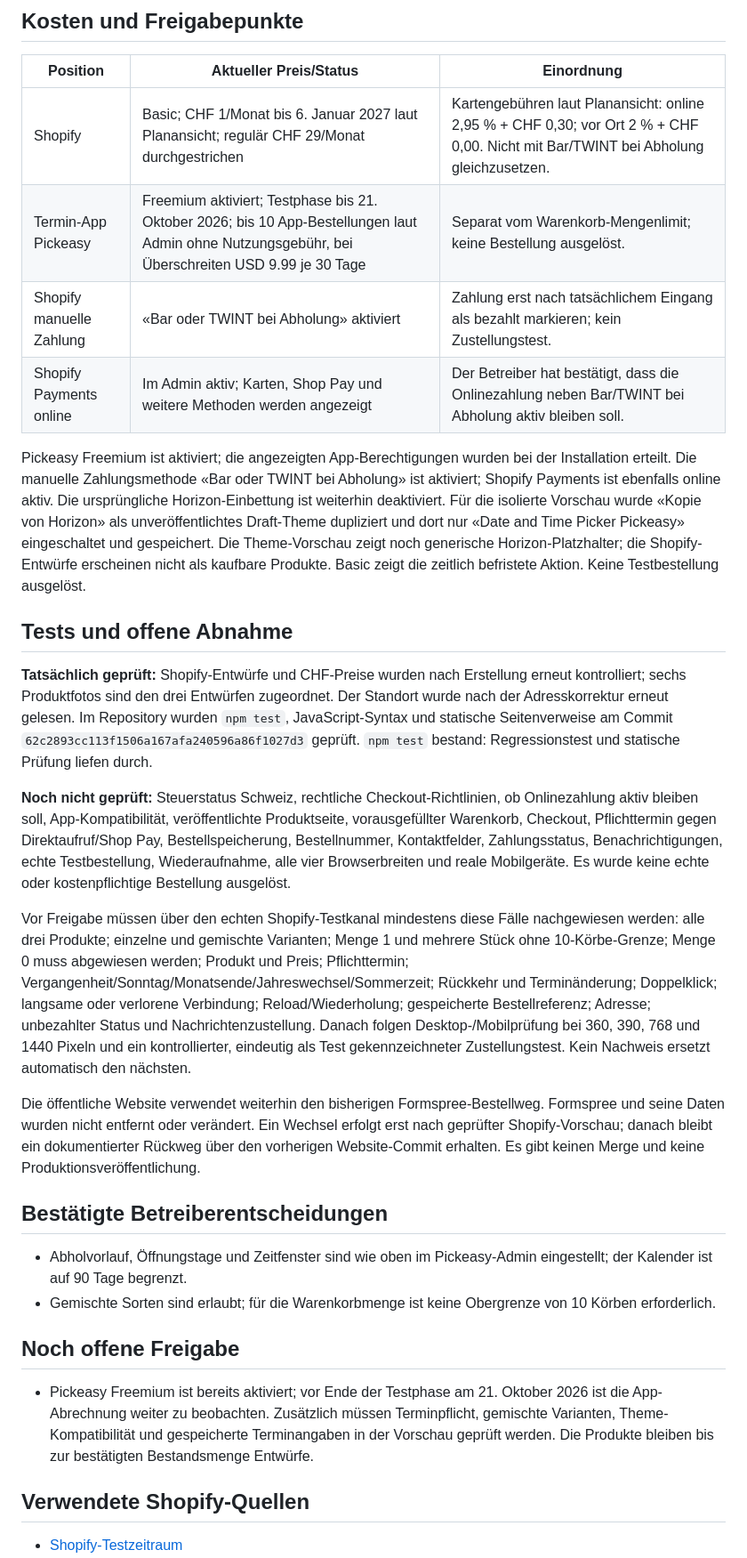
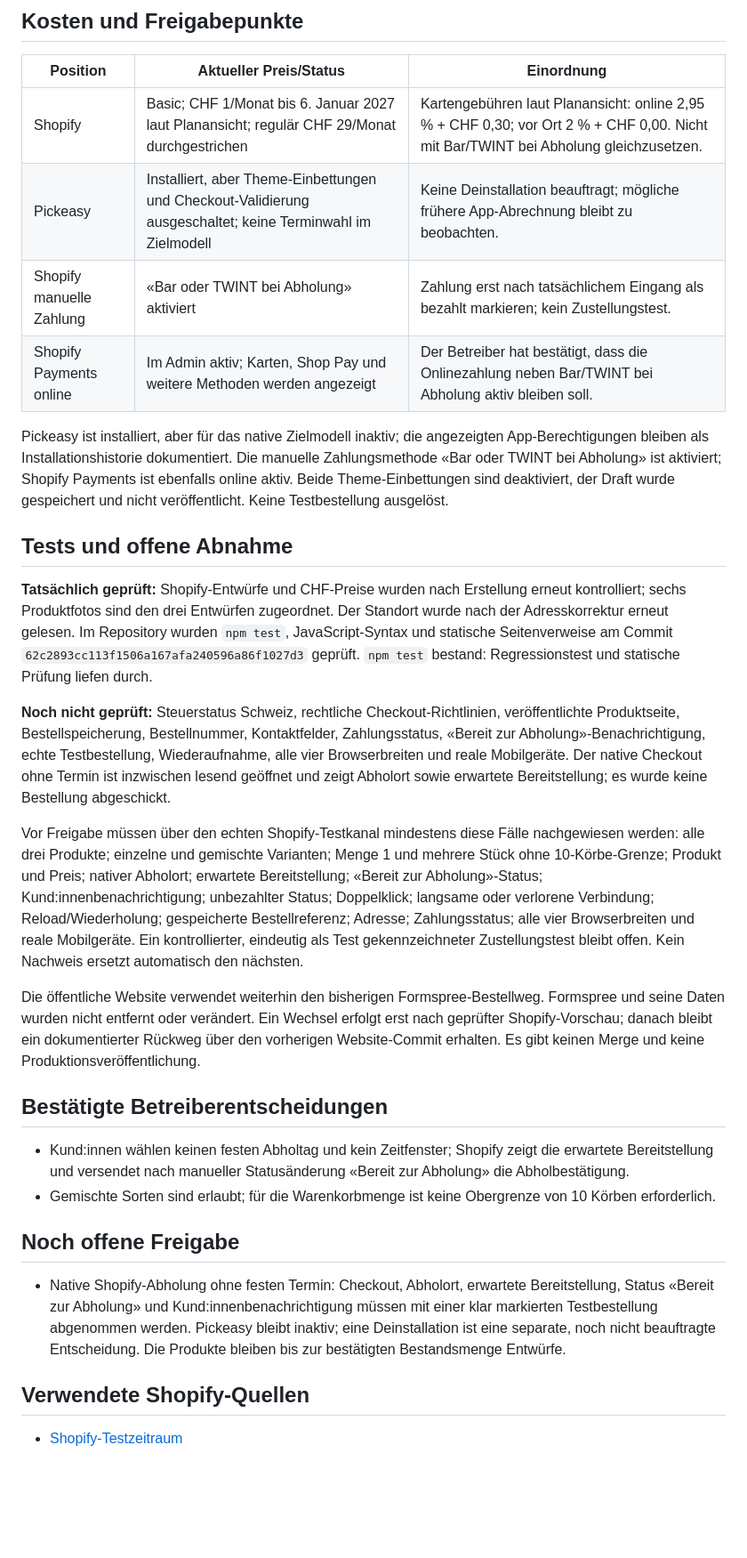
Before and after one commit to travellerswiss01/biottoslaedeli.ch, a Markdown page: docs/shopify-pickup-integration.md, the part around one of its changes. Shown at 89% size. Drawn GitHub-style; blank space fills up the shorter version.

Commit message:
docs: switch pickup workflow to native ready notification

```diff
--- a/docs/shopify-pickup-integration.md
+++ b/docs/shopify-pickup-integration.md
@@ -78,30 +82,30 @@ Diese Schritte gelten erst, nachdem App, Standort, Zahlungsart, Kundenmitteilung
 | Position | Aktueller Preis/Status | Einordnung |
 |---|---|---|
 | Shopify | Basic; CHF 1/Monat bis 6. Januar 2027 laut Planansicht; regulär CHF 29/Monat durchgestrichen | Kartengebühren laut Planansicht: online 2,95 % + CHF 0,30; vor Ort 2 % + CHF 0,00. Nicht mit Bar/TWINT bei Abholung gleichzusetzen. |
-| Termin-App Pickeasy | Freemium aktiviert; Testphase bis 21. Oktober 2026; bis 10 App-Bestellungen laut Admin ohne Nutzungsgebühr, bei Überschreiten USD 9.99 je 30 Tage | Separat vom Warenkorb-Mengenlimit; keine Bestellung ausgelöst. |
+| Pickeasy | Installiert, aber Theme-Einbettungen und Checkout-Validierung ausgeschaltet; keine Terminwahl im Zielmodell | Keine Deinstallation beauftragt; mögliche frühere App-Abrechnung bleibt zu beobachten. |
 | Shopify manuelle Zahlung | «Bar oder TWINT bei Abholung» aktiviert | Zahlung erst nach tatsächlichem Eingang als bezahlt markieren; kein Zustellungstest. |
 | Shopify Payments online | Im Admin aktiv; Karten, Shop Pay und weitere Methoden werden angezeigt | Der Betreiber hat bestätigt, dass die Onlinezahlung neben Bar/TWINT bei Abholung aktiv bleiben soll. |
 
-Pickeasy Freemium ist aktiviert; die angezeigten App-Berechtigungen wurden bei der Installation erteilt. Die manuelle Zahlungsmethode «Bar oder TWINT bei Abholung» ist aktiviert; Shopify Payments ist ebenfalls online aktiv. Die ursprüngliche Horizon-Einbettung ist weiterhin deaktiviert. Für die isolierte Vorschau wurde «Kopie von Horizon» als unveröffentlichtes Draft-Theme dupliziert und dort nur «Date and Time Picker Pickeasy» eingeschaltet und gespeichert. Die Theme-Vorschau zeigt noch generische Horizon-Platzhalter; die Shopify-Entwürfe erscheinen nicht als kaufbare Produkte. Basic zeigt die zeitlich befristete Aktion. Keine Testbestellung ausgelöst.
+Pickeasy ist installiert, aber für das native Zielmodell inaktiv; die angezeigten App-Berechtigungen bleiben als Installationshistorie dokumentiert. Die manuelle Zahlungsmethode «Bar oder TWINT bei Abholung» ist aktiviert; Shopify Payments ist ebenfalls online aktiv. Beide Theme-Einbettungen sind deaktiviert, der Draft wurde gespeichert und nicht veröffentlicht. Keine Testbestellung ausgelöst.
 
 ## Tests und offene Abnahme
 
 **Tatsächlich geprüft:** Shopify-Entwürfe und CHF-Preise wurden nach Erstellung erneut kontrolliert; sechs Produktfotos sind den drei Entwürfen zugeordnet. Der Standort wurde nach der Adresskorrektur erneut gelesen. Im Repository wurden `npm test`, JavaScript-Syntax und statische Seitenverweise am Commit `62c2893cc113f1506a167afa240596a86f1027d3` geprüft. `npm test` bestand: Regressionstest und statische Prüfung liefen durch.
 
-**Noch nicht geprüft:** Steuerstatus Schweiz, rechtliche Checkout-Richtlinien, ob Onlinezahlung aktiv bleiben soll, App-Kompatibilität, veröffentlichte Produktseite, vorausgefüllter Warenkorb, Checkout, Pflichttermin gegen Direktaufruf/Shop Pay, Bestellspeicherung, Bestellnummer, Kontaktfelder, Zahlungsstatus, Benachrichtigungen, echte Testbestellung, Wiederaufnahme, alle vier Browserbreiten und reale Mobilgeräte. Es wurde keine echte oder kostenpflichtige Bestellung ausgelöst.
+**Noch nicht geprüft:** Steuerstatus Schweiz, rechtliche Checkout-Richtlinien, veröffentlichte Produktseite, Bestellspeicherung, Bestellnummer, Kontaktfelder, Zahlungsstatus, «Bereit zur Abholung»-Benachrichtigung, echte Testbestellung, Wiederaufnahme, alle vier Browserbreiten und reale Mobilgeräte. Der native Checkout ohne Termin ist inzwischen lesend geöffnet und zeigt Abholort sowie erwartete Bereitstellung; es wurde keine Bestellung abgeschickt.
 
-Vor Freigabe müssen über den echten Shopify-Testkanal mindestens diese Fälle nachgewiesen werden: alle drei Produkte; einzelne und gemischte Varianten; Menge 1 und mehrere Stück ohne 10-Körbe-Grenze; Menge 0 muss abgewiesen werden; Produkt und Preis; Pflichttermin; Vergangenheit/Sonntag/Monatsende/Jahreswechsel/Sommerzeit; Rückkehr und Terminänderung; Doppelklick; langsame oder verlorene Verbindung; Reload/Wiederholung; gespeicherte Bestellreferenz; Adresse; unbezahlter Status und Nachrichtenzustellung. Danach folgen Desktop-/Mobilprüfung bei 360, 390, 768 und 1440 Pixeln und ein kontrollierter, eindeutig als Test gekennzeichneter Zustellungstest. Kein Nachweis ersetzt automatisch den nächsten.
+Vor Freigabe müssen über den echten Shopify-Testkanal mindestens diese Fälle nachgewiesen werden: alle drei Produkte; einzelne und gemischte Varianten; Menge 1 und mehrere Stück ohne 10-Körbe-Grenze; Produkt und Preis; nativer Abholort; erwartete Bereitstellung; «Bereit zur Abholung»-Status; Kund:innenbenachrichtigung; unbezahlter Status; Doppelklick; langsame oder verlorene Verbindung; Reload/Wiederholung; gespeicherte Bestellreferenz; Adresse; Zahlungsstatus; alle vier Browserbreiten und reale Mobilgeräte. Ein kontrollierter, eindeutig als Test gekennzeichneter Zustellungstest bleibt offen. Kein Nachweis ersetzt automatisch den nächsten.
 
 Die öffentliche Website verwendet weiterhin den bisherigen Formspree-Bestellweg. Formspree und seine Daten wurden nicht entfernt oder verändert. Ein Wechsel erfolgt erst nach geprüfter Shopify-Vorschau; danach bleibt ein dokumentierter Rückweg über den vorherigen Website-Commit erhalten. Es gibt keinen Merge und keine Produktionsveröffentlichung.
 
 ## Bestätigte Betreiberentscheidungen
 
-- Abholvorlauf, Öffnungstage und Zeitfenster sind wie oben im Pickeasy-Admin eingestellt; der Kalender ist auf 90 Tage begrenzt.
+- Kund:innen wählen keinen festen Abholtag und kein Zeitfenster; Shopify zeigt die erwartete Bereitstellung und versendet nach manueller Statusänderung «Bereit zur Abholung» die Abholbestätigung.
 - Gemischte Sorten sind erlaubt; für die Warenkorbmenge ist keine Obergrenze von 10 Körben erforderlich.
 
 ## Noch offene Freigabe
 
-- Pickeasy Freemium ist bereits aktiviert; vor Ende der Testphase am 21. Oktober 2026 ist die App-Abrechnung weiter zu beobachten. Zusätzlich müssen Terminpflicht, gemischte Varianten, Theme-Kompatibilität und gespeicherte Terminangaben in der Vorschau geprüft werden. Die Produkte bleiben bis zur bestätigten Bestandsmenge Entwürfe.
+- Native Shopify-Abholung ohne festen Termin: Checkout, Abholort, erwartete Bereitstellung, Status «Bereit zur Abholung» und Kund:innenbenachrichtigung müssen mit einer klar markierten Testbestellung abgenommen werden. Pickeasy bleibt inaktiv; eine Deinstallation ist eine separate, noch nicht beauftragte Entscheidung. Die Produkte bleiben bis zur bestätigten Bestandsmenge Entwürfe.
 
 ## Verwendete Shopify-Quellen
 
```
Also changed, not shown: other parts of docs/shopify-pickup-integration.md (+26 -13 lines).
